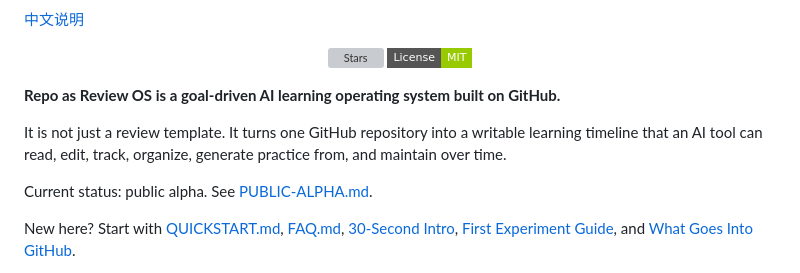
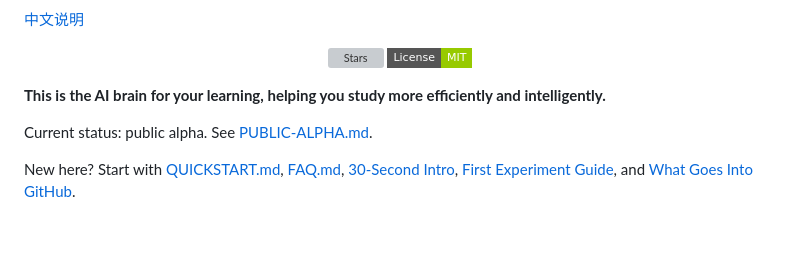
Before and after one commit to Guojiz/Repo-as-Review-OS, a Markdown page: README.md, the part around the change. Drawn GitHub-style; badges without logos; blank space fills up the shorter version; grey boxes are pictures that could not be loaded.

Commit message:
Update README positioning sentence

```diff
--- a/README.md
+++ b/README.md
@@ -13,9 +13,7 @@
   </a>
 </p>
 
-**Repo as Review OS is a goal-driven AI learning operating system built on GitHub.**
-
-It is not just a review template. It turns one GitHub repository into a writable learning timeline that an AI tool can read, edit, track, organize, generate practice from, and maintain over time.
+**This is the AI brain for your learning, helping you study more efficiently and intelligently.**
 
 Current status: public alpha. See [PUBLIC-ALPHA.md](PUBLIC-ALPHA.md).
 
```
